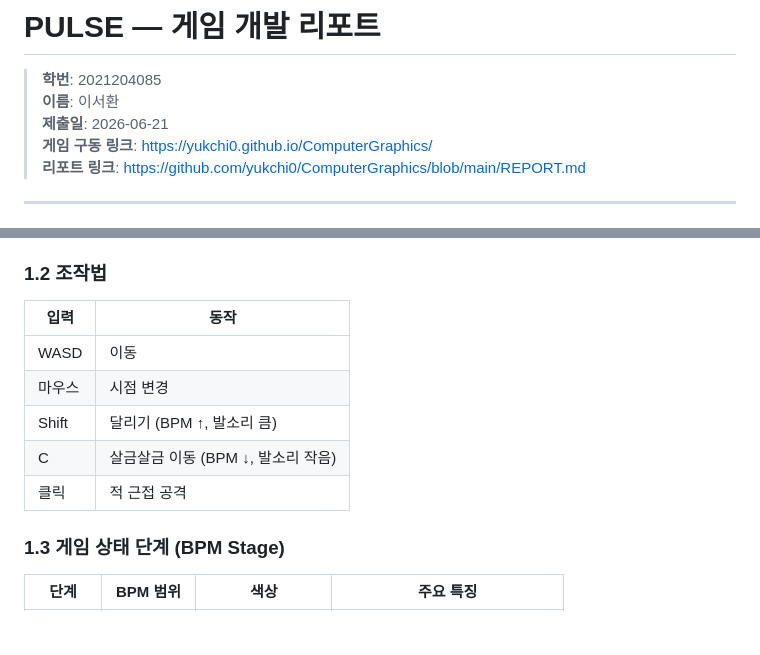
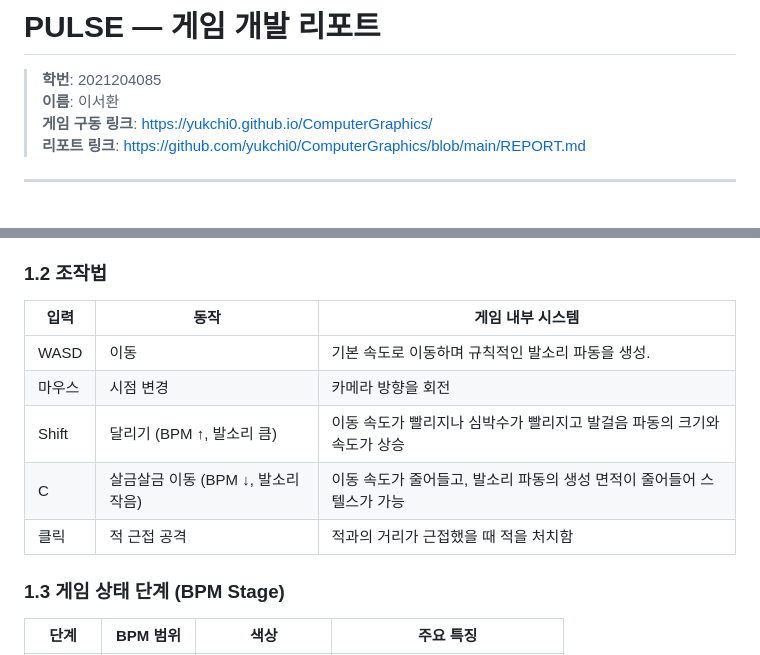
Before and after one commit to yukchi0/ComputerGraphics, a Markdown page: REPORT.md, 2 parts joined by grey strips. Drawn GitHub-style; blank space fills up the shorter version.

```diff
--- a/REPORT.md
+++ b/REPORT.md
@@ -2,7 +2,6 @@
 
 > **학번**: 2021204085
 > **이름**: 이서환
-> **제출일**: 2026-06-21
 > **게임 구동 링크**: https://yukchi0.github.io/ComputerGraphics/
 > **리포트 링크**: https://github.com/yukchi0/ComputerGraphics/blob/main/REPORT.md
 
@@ -30,13 +29,13 @@
 
 ### 1.2 조작법
 
-| 입력 | 동작 |
-|------|------|
-| WASD | 이동 |
-| 마우스 | 시점 변경 |
-| Shift | 달리기 (BPM ↑, 발소리 큼) |
-| C | 살금살금 이동 (BPM ↓, 발소리 작음) |
-| 클릭 | 적 근접 공격 |
+| 입력 | 동작 | 게임 내부 시스템 |
+|------|------|------------------|
+| WASD | 이동 | 기본 속도로 이동하며 규칙적인 발소리 파동을 생성. |
+| 마우스 | 시점 변경 | 카메라 방향을 회전 |
+| Shift | 달리기 (BPM ↑, 발소리 큼) | 이동 속도가 빨리지나 심박수가 빨리지고 발걸음 파동의 크기와 속도가 상승 |
+| C | 살금살금 이동 (BPM ↓, 발소리 작음) | 이동 속도가 줄어들고, 발소리 파동의 생성 면적이 줄어들어 스텔스가 가능 |
+| 클릭 | 적 근접 공격 | 적과의 거리가 근접했을 때 적을 처치함 |
 
 ### 1.3 게임 상태 단계 (BPM Stage)
 
```
